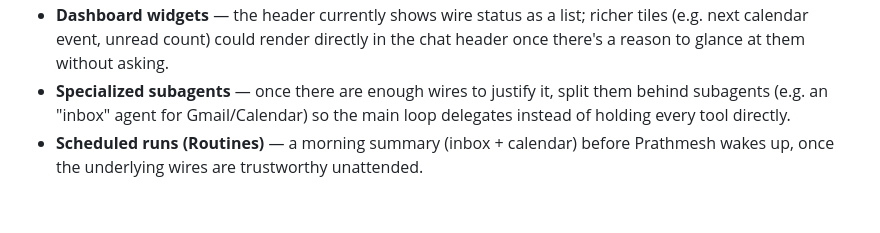
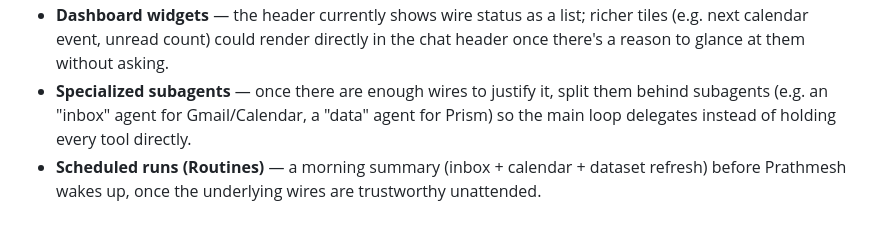
Before and after one commit to anonymousnotavailable/Atlas, a Markdown page: PLAN.md, the part around one of its changes. GitHub-like rendering.

```diff
--- a/PLAN.md
+++ b/PLAN.md
@@ -57,8 +86,9 @@ where to get it.
   directly in the chat header once there's a reason to glance at them
   without asking.
 - **Specialized subagents** — once there are enough wires to justify it,
-  split them behind subagents (e.g. an "inbox" agent for Gmail/Calendar)
-  so the main loop delegates instead of holding every tool directly.
-- **Scheduled runs (Routines)** — a morning summary (inbox + calendar)
-  before Prathmesh wakes up, once the underlying wires are trustworthy
-  unattended.
+  split them behind subagents (e.g. an "inbox" agent for Gmail/Calendar, a
+  "data" agent for Prism) so the main loop delegates instead of holding
+  every tool directly.
+- **Scheduled runs (Routines)** — a morning summary (inbox + calendar +
+  dataset refresh) before Prathmesh wakes up, once the underlying wires are
+  trustworthy unattended.
```
Also changed, not shown: other parts of PLAN.md (+46 -17 lines).
